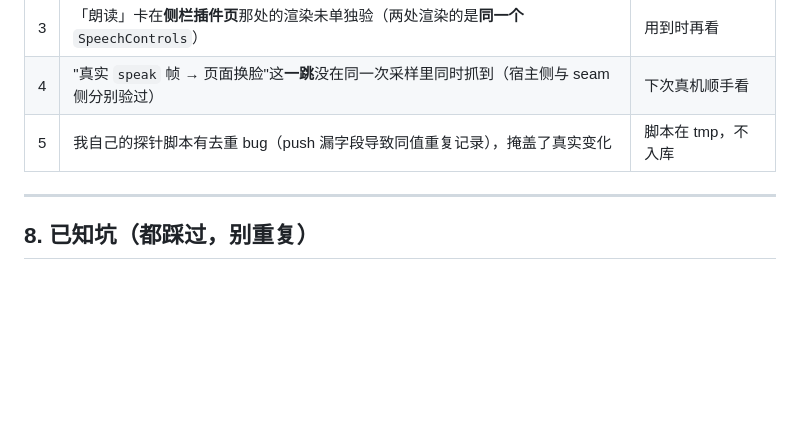
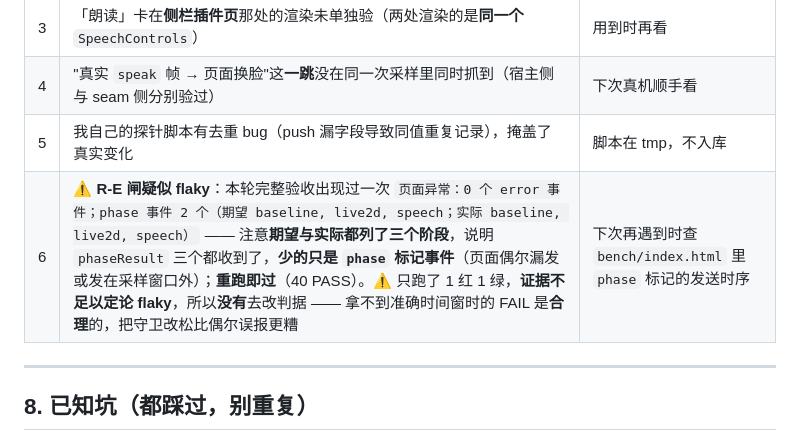
Before and after one commit to cuiyuanlie2020-stack/dsh-pet-think-voice, a Markdown page: docs/HANDOFF.md, the part around the change. Drawn GitHub-style; blank space fills up the shorter version.

Commit message:
docs(handoff): 记一条 R-E 闸疑似 flaky（重跑即过，未改判据）

```diff
--- a/docs/HANDOFF.md
+++ b/docs/HANDOFF.md
@@ -921,6 +921,7 @@ react），所以 MIN/MAX 在 client.js 照抄一份、两边注释互指 ——
 | 3 | 「朗读」卡在**侧栏插件页**那处的渲染未单独验（两处渲染的是**同一个** `SpeechControls`） | 用到时再看 |
 | 4 | "真实 `speak` 帧 → 页面换脸"这**一跳**没在同一次采样里同时抓到（宿主侧与 seam 侧分别验过） | 下次真机顺手看 |
 | 5 | 我自己的探针脚本有去重 bug（push 漏字段导致同值重复记录），掩盖了真实变化 | 脚本在 tmp，不入库 |
+| 6 | ⚠️ **R-E 闸疑似 flaky**：本轮完整验收出现过一次 `页面异常：0 个 error 事件；phase 事件 2 个（期望 baseline, live2d, speech；实际 baseline, live2d, speech）` —— 注意**期望与实际都列了三个阶段**，说明 `phaseResult` 三个都收到了，**少的只是 `phase` 标记事件**（页面偶尔漏发或发在采样窗口外）；**重跑即过**（40 PASS）。⚠️ 只跑了 1 红 1 绿，**证据不足以定论 flaky**，所以**没有**去改判据 —— 拿不到准确时间窗时的 FAIL 是**合理**的，把守卫改松比偶尔误报更糟 | 下次再遇到时查 `bench/index.html` 里 `phase` 标记的发送时序 |
 
 ---
 
```
